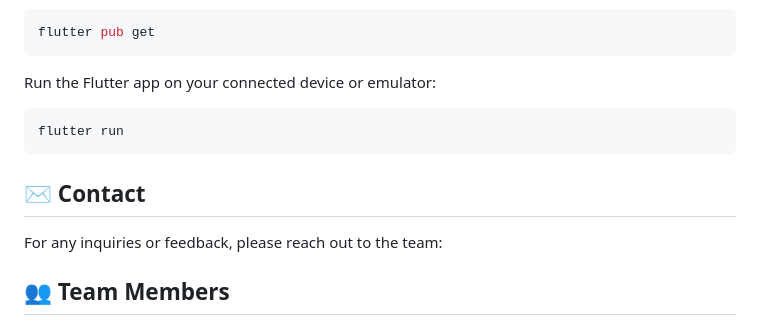
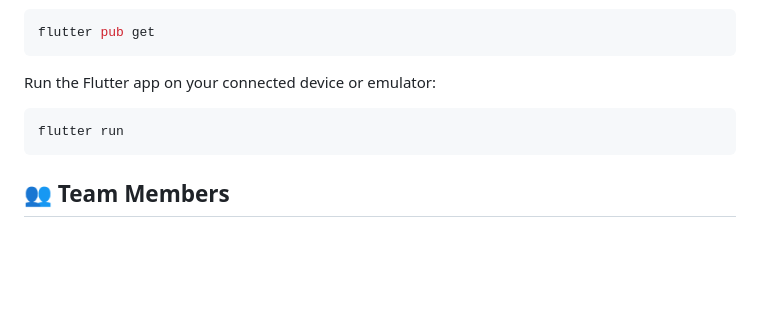
Before and after one commit to Jothika1526/PCOSense, a Markdown page: README.md, the part around the change. Rendered like a GitHub page; blank space fills up the shorter version.

````diff
--- a/README.md
+++ b/README.md
@@ -190,10 +190,6 @@ Run the Flutter app on your connected device or emulator:
 flutter run
 ```
 
-## ✉️ Contact
-
-For any inquiries or feedback, please reach out to the team:
-
 ## 👥 Team Members
 
 * **[Jothika K](https://github.com/Jothika1526)**
````
